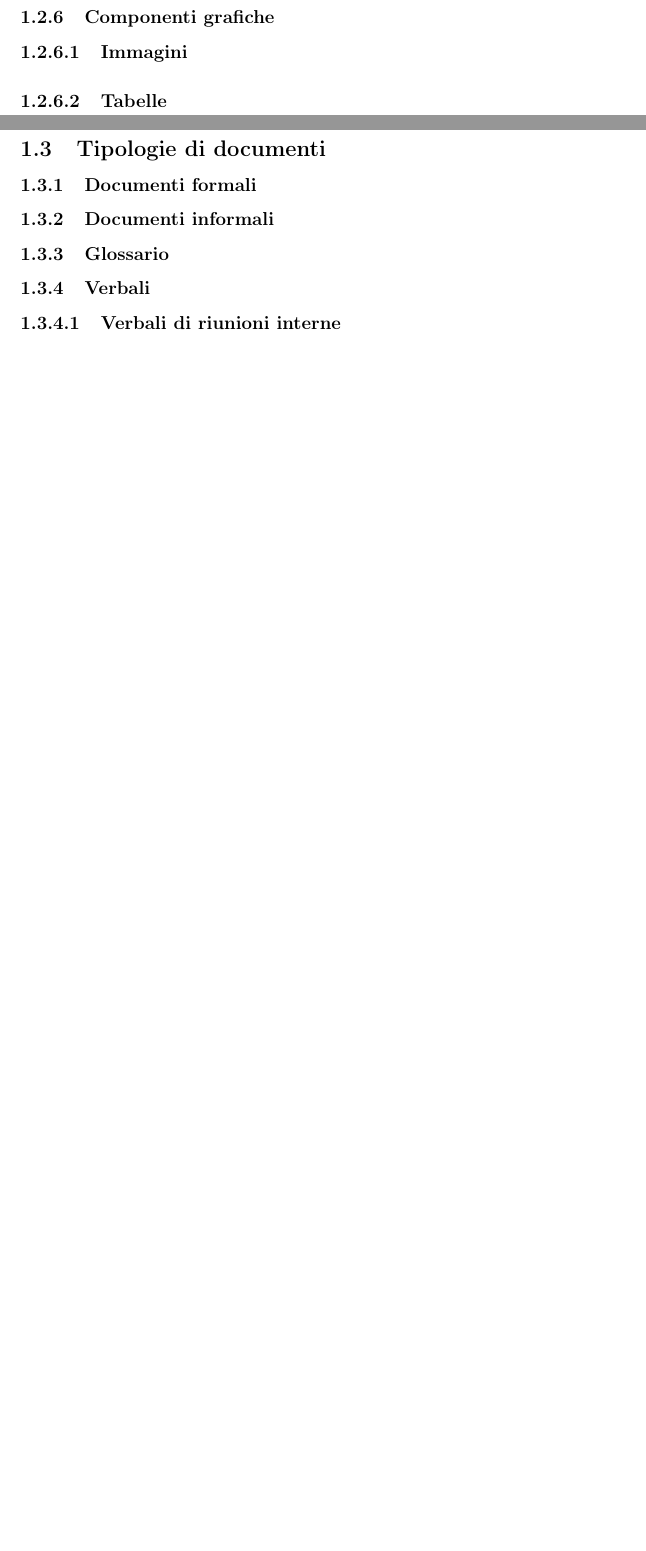
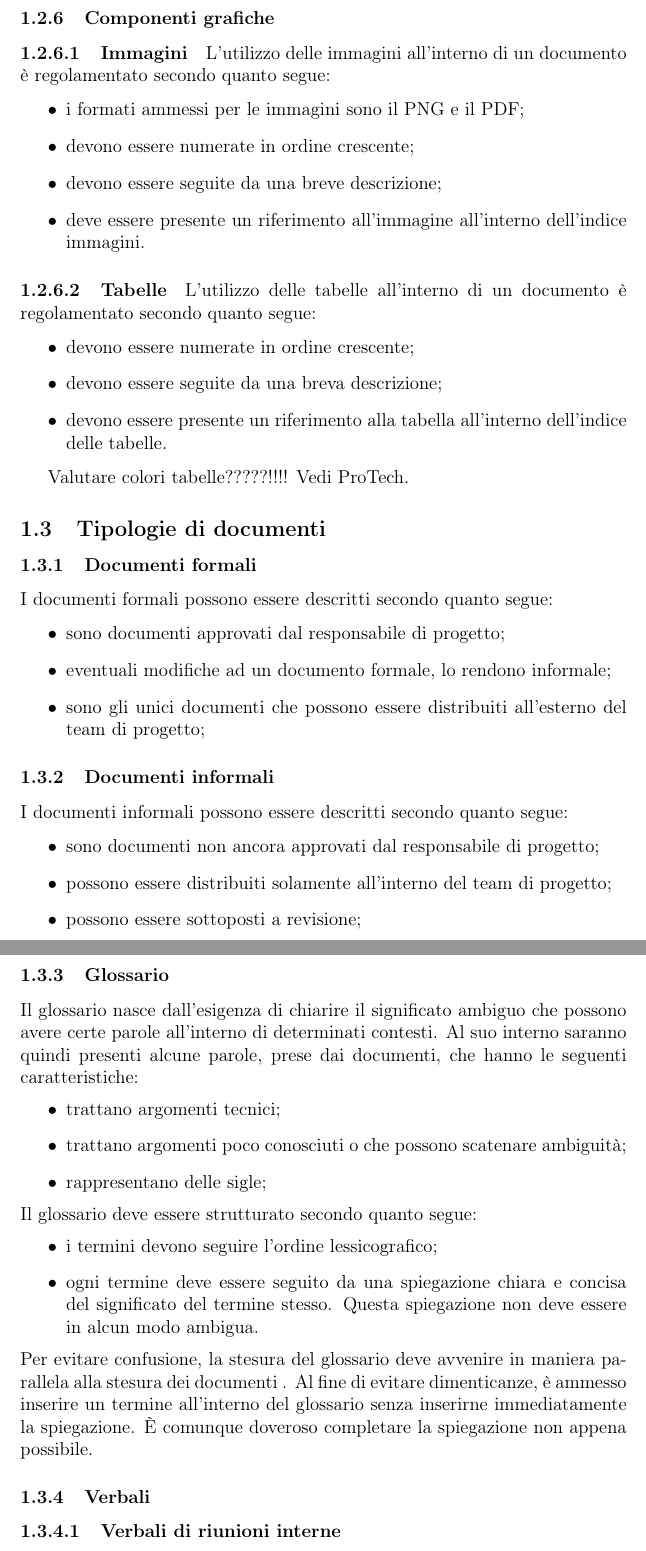
Before and after one commit to LeafSWE/Leaf, a LaTeX document (RR/InternalDocuments/NormeProgetto/sections/documentazione.tex): two parts of pages 7 and 8 of 8 before the commit and two parts of pages 9 and 10 of 10 after it, joined at a grey line, cut so that both start at the same text, the shorter picture padded with empty space. Compiled offline with pdfLaTeX.

Commit message:
Completed some sections on Documentazione

```diff
--- a/RR/InternalDocuments/NormeProgetto/sections/documentazione.tex
+++ b/RR/InternalDocuments/NormeProgetto/sections/documentazione.tex
@@ -213,12 +257,56 @@ Gli elenchi puntati servono per descrivere elementi di cui non è importante l'o
 		\subsubsection{Componenti grafiche}
 			\paragraph{Immagini}
+			L'utilizzo delle immagini all'interno di un documento è regolamentato secondo quanto segue:
+			\begin{itemize}
+				\item i formati ammessi per le immagini sono il PNG e il PDF;
+				\item devono essere numerate in ordine crescente;
+				\item devono essere seguite da una breve descrizione;
+				\item deve essere presente un riferimento all'immagine all'interno dell'indice immagini.
+			\end{itemize}
 			\paragraph{Tabelle}
+			L'utilizzo delle tabelle all'interno di un documento è regolamentato secondo quanto segue:
+			\begin{itemize}
+				\item devono essere numerate in ordine crescente;
+				\item devono essere seguite da una breva descrizione;
+				\item devono essere presente un riferimento alla tabella all'interno dell'indice delle tabelle.
+			\end{itemize}
+
+			Valutare colori tabelle?????!!!! Vedi ProTech.
+
 	\subsection{Tipologie di documenti}
 		\subsubsection{Documenti formali}
+		I documenti formali possono essere descritti secondo quanto segue:
+		\begin{itemize}
+			\item sono documenti approvati dal responsabile di progetto;
+			\item eventuali modifiche ad un documento formale, lo rendono informale;
+			\item sono gli unici documenti che possono essere distribuiti all'esterno del team di progetto;
+		\end{itemize}
+
 		\subsubsection{Documenti informali}
+		I documenti informali possono essere descritti secondo quanto segue:
+		\begin{itemize}
+			\item sono documenti non ancora approvati dal responsabile di progetto;
+			\item possono essere distribuiti solamente all'interno del team di progetto;
+			\item possono essere sottoposti a revisione;
+		\end{itemize}
+
 		\subsubsection{Glossario}
+		Il glossario nasce dall'esigenza di chiarire il significato ambiguo che possono avere certe parole all'interno di determinati contesti. Al suo interno saranno quindi presenti alcune parole, prese dai documenti, che hanno le seguenti caratteristiche:
+		\begin{itemize}
+			\item trattano argomenti tecnici;
+			\item trattano argomenti poco conosciuti o che possono scatenare ambiguità;
+			\item rappresentano delle sigle;
+		\end{itemize}
+		Il glossario deve essere strutturato secondo quanto segue:
+		\begin{itemize}
+			\item i termini devono seguire l'ordine lessicografico;
+			\item ogni termine deve essere seguito da una spiegazione chiara e concisa del significato del termine stesso. Questa spiegazione non deve essere in alcun modo ambigua.
+		\end{itemize}
+		Per evitare confusione, la stesura del glossario deve avvenire in maniera parallela alla stesura dei documenti . Al fine di evitare dimenticanze, è ammesso inserire un termine all'interno del glossario senza inserirne immediatamente la spiegazione. È comunque doveroso completare la spiegazione non appena possibile.
+
 		\subsubsection{Verbali}
 			\paragraph{Verbali di riunioni interne}
+
 			\paragraph{Verbali di riunioni esterne}
 	\subsection{Versionamento dei documenti} \label{sec:Versionamento dei documenti}
 	\subsection{Avanzamento di un documento}
```
Also changed, not shown: RR/InternalDocuments/NormeProgetto/NormeProgetto.pdf, RR/InternalDocuments/NormeProgetto/sections/documentazione.pdf, RR/InternalDocuments/NormeProgetto/sections/documentazione.tex (48 more changed lines).
